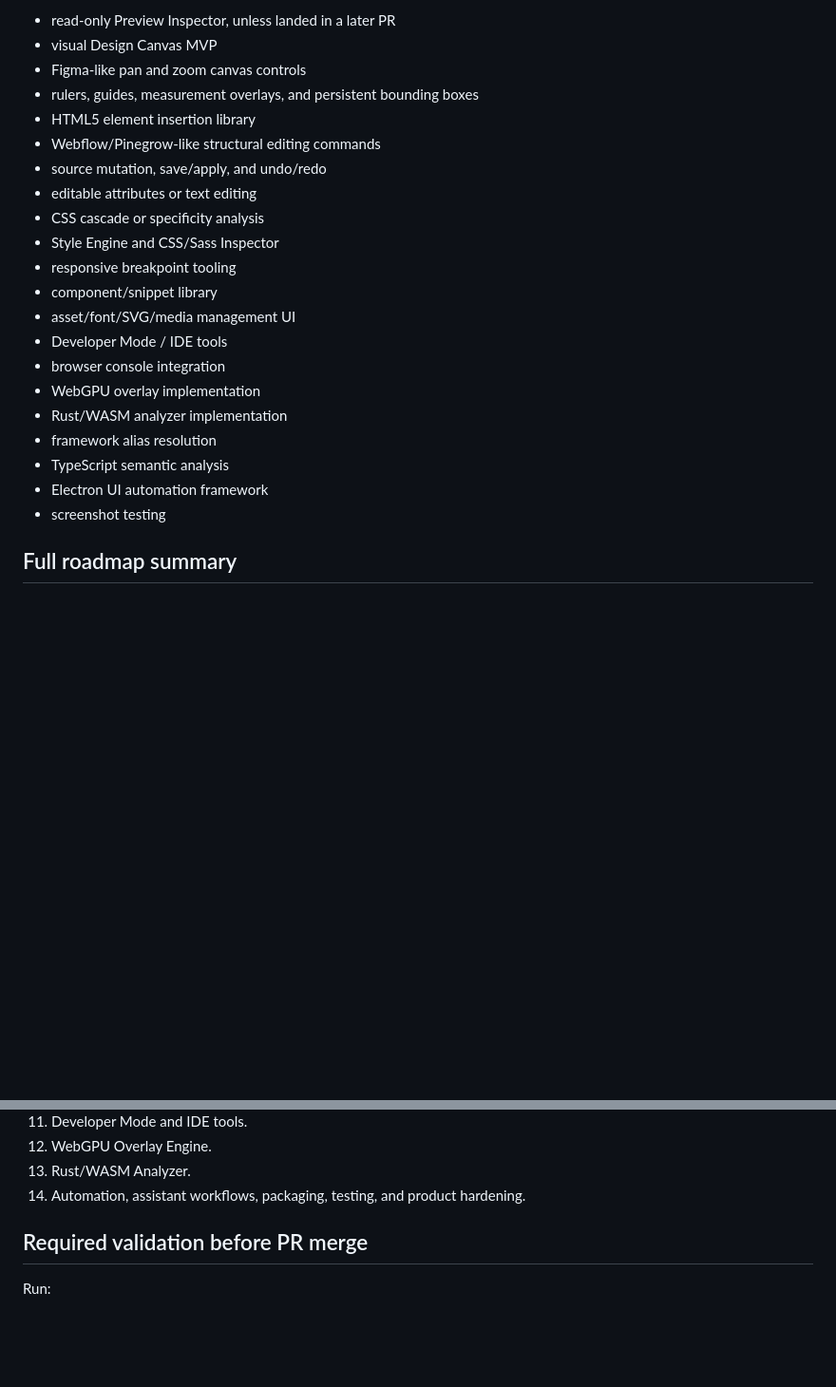
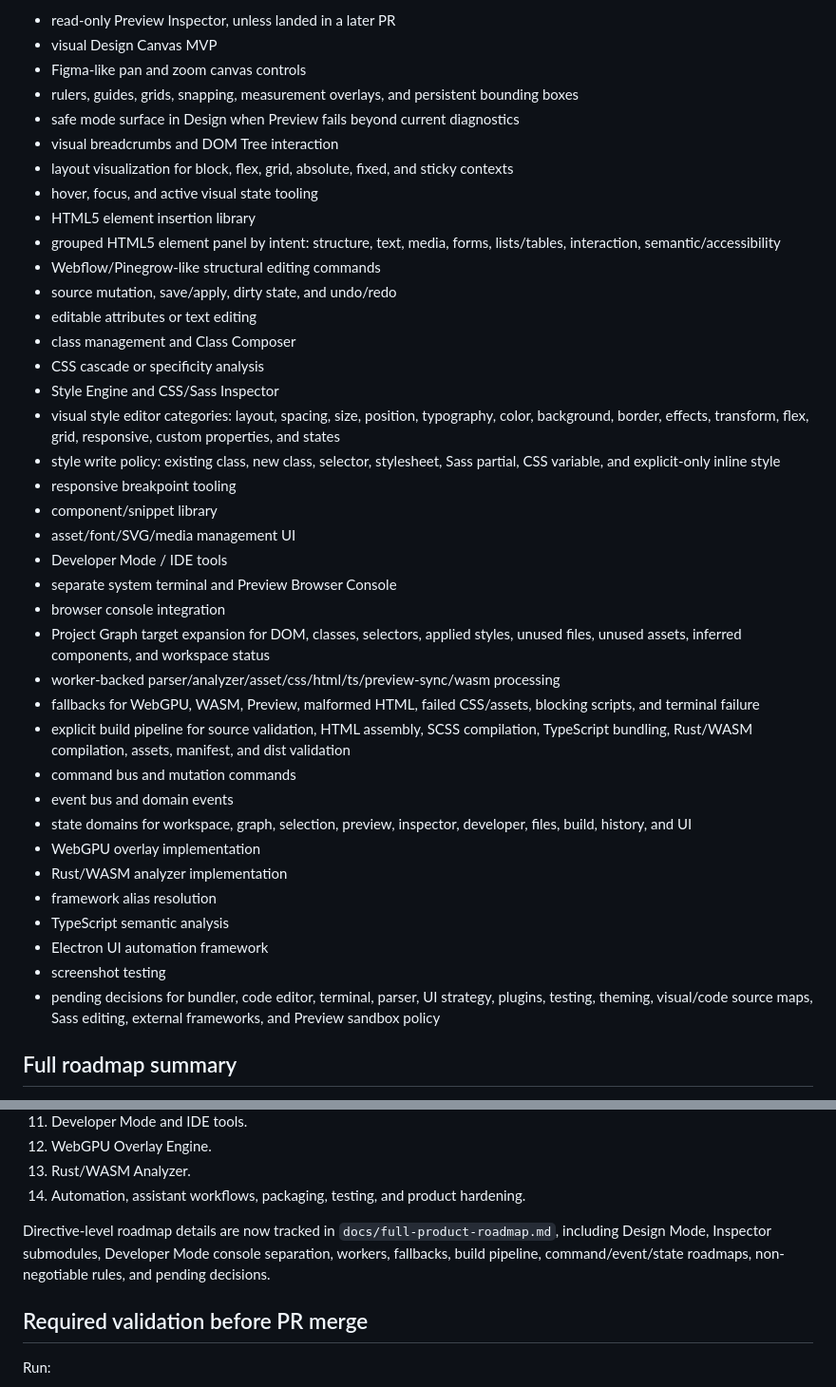
Before and after one commit to krestosa/Crystal, a Markdown page: docs/roadmap-implementation.md, 2 parts joined by grey strips. Shown at 95% size. Rendered like a GitHub page; blank space fills up the shorter version.

Commit message:
Track directive-level roadmap gaps

```diff
--- a/docs/roadmap-implementation.md
+++ b/docs/roadmap-implementation.md
@@ -100,24 +100,41 @@ Not covered yet:
 - read-only Preview Inspector, unless landed in a later PR
 - visual Design Canvas MVP
 - Figma-like pan and zoom canvas controls
-- rulers, guides, measurement overlays, and persistent bounding boxes
+- rulers, guides, grids, snapping, measurement overlays, and persistent bounding boxes
+- safe mode surface in Design when Preview fails beyond current diagnostics
+- visual breadcrumbs and DOM Tree interaction
+- layout visualization for block, flex, grid, absolute, fixed, and sticky contexts
+- hover, focus, and active visual state tooling
 - HTML5 element insertion library
+- grouped HTML5 element panel by intent: structure, text, media, forms, lists/tables, interaction, semantic/accessibility
 - Webflow/Pinegrow-like structural editing commands
-- source mutation, save/apply, and undo/redo
+- source mutation, save/apply, dirty state, and undo/redo
 - editable attributes or text editing
+- class management and Class Composer
 - CSS cascade or specificity analysis
 - Style Engine and CSS/Sass Inspector
+- visual style editor categories: layout, spacing, size, position, typography, color, background, border, effects, transform, flex, grid, responsive, custom properties, and states
+- style write policy: existing class, new class, selector, stylesheet, Sass partial, CSS variable, and explicit-only inline style
 - responsive breakpoint tooling
 - component/snippet library
 - asset/font/SVG/media management UI
 - Developer Mode / IDE tools
+- separate system terminal and Preview Browser Console
 - browser console integration
+- Project Graph target expansion for DOM, classes, selectors, applied styles, unused files, unused assets, inferred components, and workspace status
+- worker-backed parser/analyzer/asset/css/html/ts/preview-sync/wasm processing
+- fallbacks for WebGPU, WASM, Preview, malformed HTML, failed CSS/assets, blocking scripts, and terminal failure
+- explicit build pipeline for source validation, HTML assembly, SCSS compilation, TypeScript bundling, Rust/WASM compilation, assets, manifest, and dist validation
+- command bus and mutation commands
+- event bus and domain events
+- state domains for workspace, graph, selection, preview, inspector, developer, files, build, history, and UI
 - WebGPU overlay implementation
 - Rust/WASM analyzer implementation
 - framework alias resolution
 - TypeScript semantic analysis
 - Electron UI automation framework
 - screenshot testing
+- pending decisions for bundler, code editor, terminal, parser, UI strategy, plugins, testing, theming, visual/code source maps, Sass editing, external frameworks, and Preview sandbox policy
 
 ## Full roadmap summary
 
@@ -137,6 +154,8 @@ The complete roadmap is documented in [`docs/full-product-roadmap.md`](./full-pr
 12. WebGPU Overlay Engine.
 13. Rust/WASM Analyzer.
 14. Automation, assistant workflows, packaging, testing, and product hardening.
+
+Directive-level roadmap details are now tracked in `docs/full-product-roadmap.md`, including Design Mode, Inspector submodules, Developer Mode console separation, workers, fallbacks, build pipeline, command/event/state roadmaps, non-negotiable rules, and pending decisions.
 
 ## Required validation before PR merge
 
```
